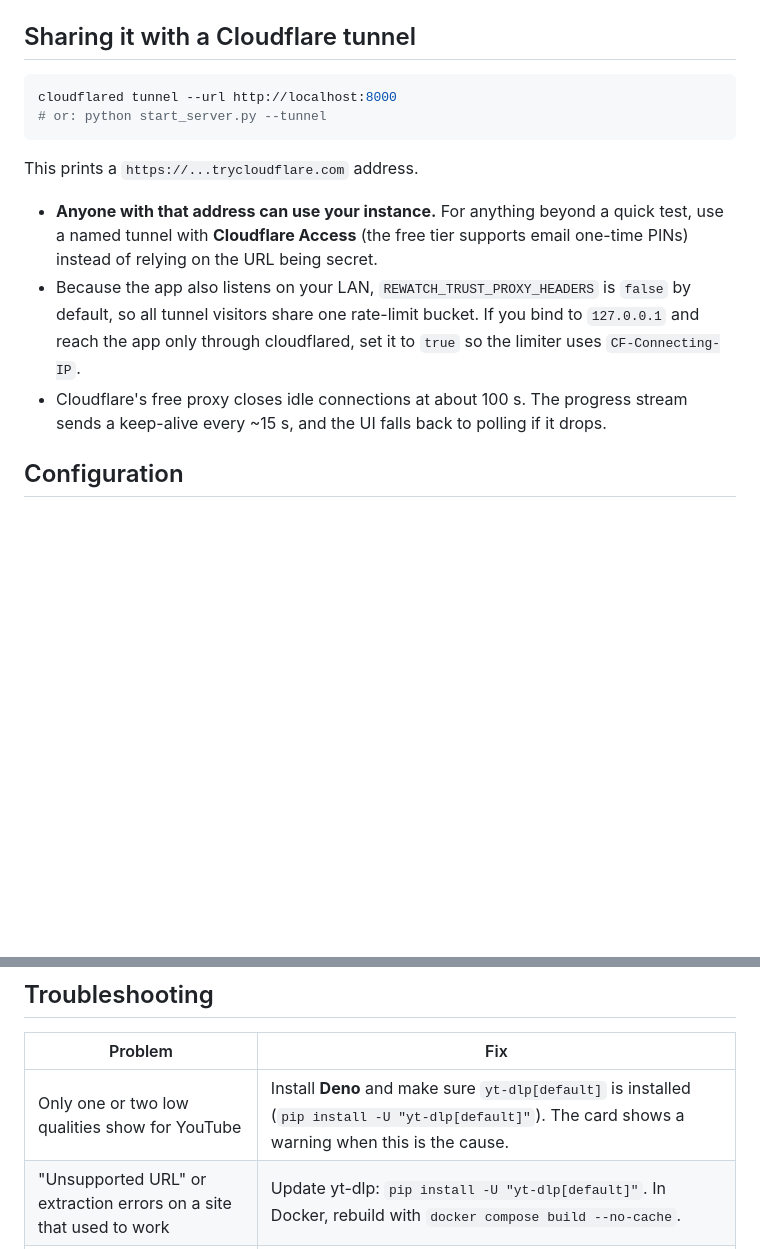
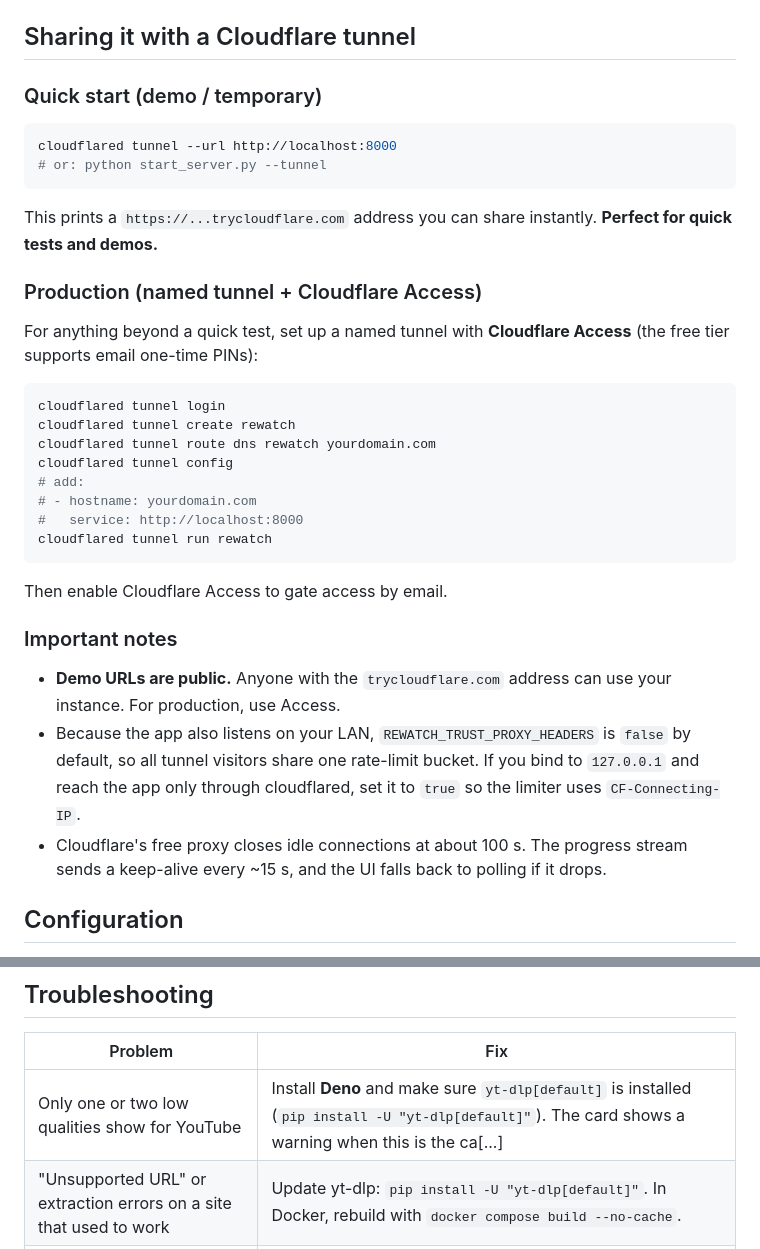
Before and after one commit to raaaemmm/rewatch, a Markdown page: README.md, 2 parts joined by grey strips. Rendered like a GitHub page; blank space fills up the shorter version.

Commit message:
docs: enhance Cloudflare tunnel section with demo and production setups

````diff
--- a/README.md
+++ b/README.md
@@ -82,22 +82,37 @@ To make it reachable from this machine only, change the port mapping to
 
 ## Sharing it with a Cloudflare tunnel
 
+### Quick start (demo / temporary)
+
 ```bash
 cloudflared tunnel --url http://localhost:8000
 # or: python start_server.py --tunnel
 ```
 
-This prints a `https://...trycloudflare.com` address.
+This prints a `https://...trycloudflare.com` address you can share instantly. **Perfect for quick tests and demos.**
 
-- **Anyone with that address can use your instance.** For anything beyond a quick
-  test, use a named tunnel with **Cloudflare Access** (the free tier supports email
-  one-time PINs) instead of relying on the URL being secret.
-- Because the app also listens on your LAN, `REWATCH_TRUST_PROXY_HEADERS` is
-  `false` by default, so all tunnel visitors share one rate-limit bucket. If you
-  bind to `127.0.0.1` and reach the app only through cloudflared, set it to `true`
-  so the limiter uses `CF-Connecting-IP`.
-- Cloudflare's free proxy closes idle connections at about 100 s. The progress
-  stream sends a keep-alive every ~15 s, and the UI falls back to polling if it drops.
+### Production (named tunnel + Cloudflare Access)
+
+For anything beyond a quick test, set up a named tunnel with **Cloudflare Access** (the free tier supports email one-time PINs):
+
+```bash
+cloudflared tunnel login
+cloudflared tunnel create rewatch
+cloudflared tunnel route dns rewatch yourdomain.com
+cloudflared tunnel config
+# add:
+# - hostname: yourdomain.com
+#   service: http://localhost:8000
+cloudflared tunnel run rewatch
+```
+
+Then enable Cloudflare Access to gate access by email.
+
+### Important notes
+
+- **Demo URLs are public.** Anyone with the `trycloudflare.com` address can use your instance. For production, use Access.
+- Because the app also listens on your LAN, `REWATCH_TRUST_PROXY_HEADERS` is `false` by default, so all tunnel visitors share one rate-limit bucket. If you bind to `127.0.0.1` and reach the app only through cloudflared, set it to `true` so the limiter uses `CF-Connecting-IP`.
+- Cloudflare's free proxy closes idle connections at about 100 s. The progress stream sends a keep-alive every ~15 s, and the UI falls back to polling if it drops.
 
 ## Configuration
 
@@ -125,7 +140,7 @@ Jobs are held in memory, so Rewatch runs a **single worker**. Do not start it wi
 
 | Problem | Fix |
 |---|---|
-| Only one or two low qualities show for YouTube | Install **Deno** and make sure `yt-dlp[default]` is installed (`pip install -U "yt-dlp[default]"`). The card shows a warning when this is the cause. |
+| Only one or two low qualities show for YouTube | Install **Deno** and make sure `yt-dlp[default]` is installed (`pip install -U "yt-dlp[default]"`). The card shows a warning when this is the ca[...] |
 | "Unsupported URL" or extraction errors on a site that used to work | Update yt-dlp: `pip install -U "yt-dlp[default]"`. In Docker, rebuild with `docker compose build --no-cache`. |
 | "Too many requests" (429) | You hit the per-IP rate limit. Wait a minute or raise `REWATCH_RATE_LIMIT_PER_MINUTE`. |
 | "Job not found" after restarting the server | Job tokens reset when the secret key is random. Set `REWATCH_SECRET_KEY`. |
````
